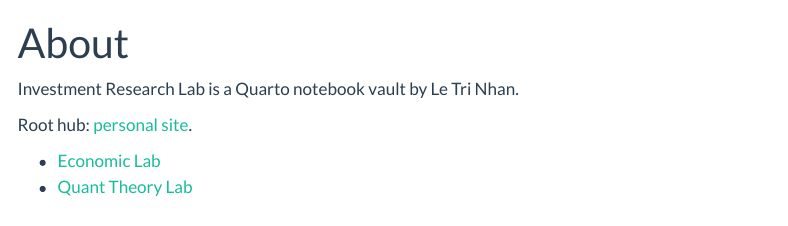
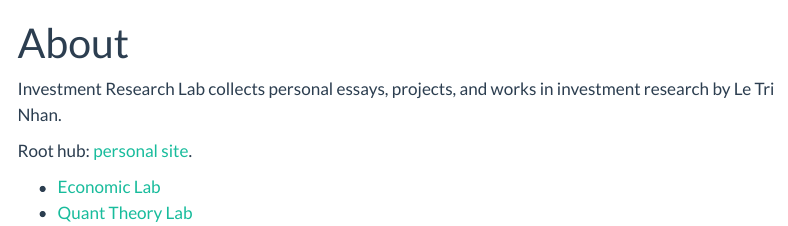
Before and after one commit to letrinhandn/investment-research-lab, a Quarto document (about.qmd): the page in a window 1100 px wide, from its top. Rendered offline with R 4.5, knitr and Pandoc in place of Quarto, with nearby package versions; menus at the side of the page are left out.

Commit message:
Describe each lab as personal essays and projects by field.

```diff
--- a/_quarto.yml
+++ b/_quarto.yml
@@ -8,7 +8,7 @@
 
 website:
   title: "Investment Research Lab"
-  description: "Investment research essays by Le Tri Nhan"
+  description: "Personal essays, projects, and works in investment research by Le Tri Nhan"
   site-url: https://letrinhandn.github.io/investment-research-lab/
   repo-url: https://github.com/letrinhandn/investment-research-lab
   favicon: styles/favicon.svg
--- a/about.qmd
+++ b/about.qmd
@@ -2,7 +2,7 @@
 title: "About"
 ---
 
-Investment Research Lab is a Quarto notebook vault by Le Tri Nhan.
+Investment Research Lab collects personal essays, projects, and works in investment research by Le Tri Nhan.
 
 Root hub: [personal site](https://letrinhandn.github.io/letrinhan-site/).
 
```
